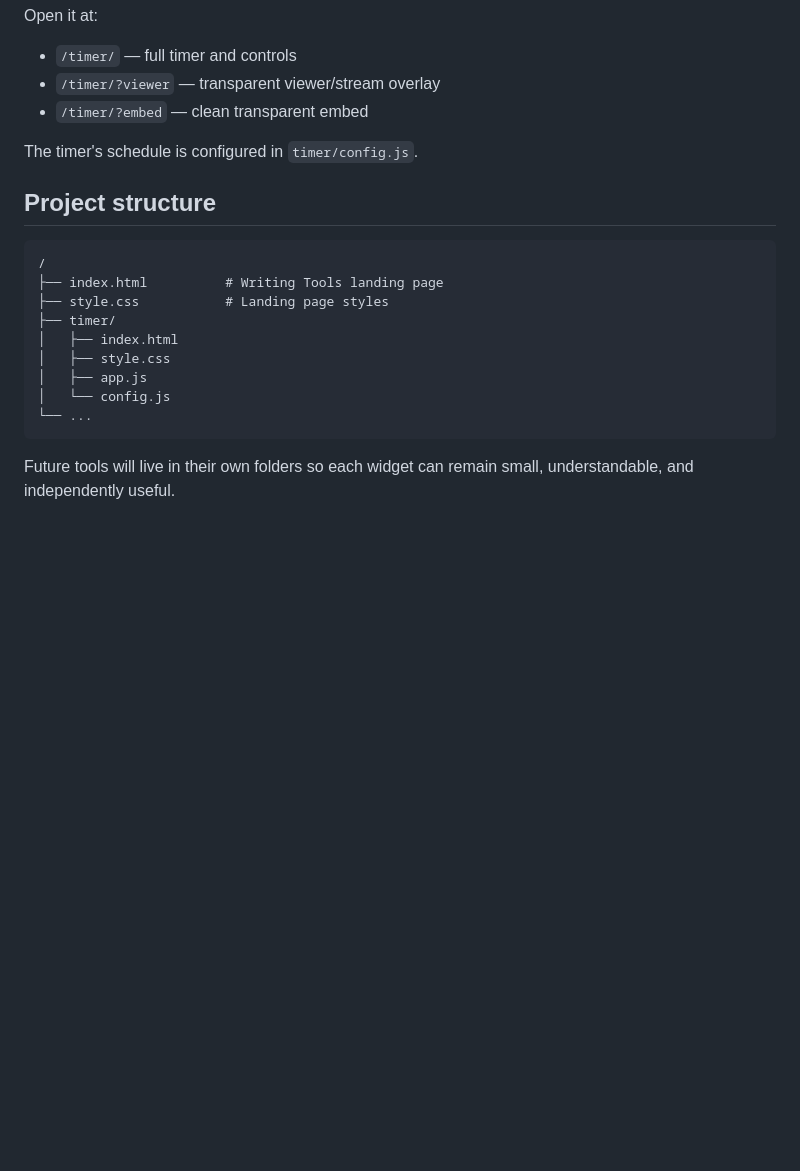
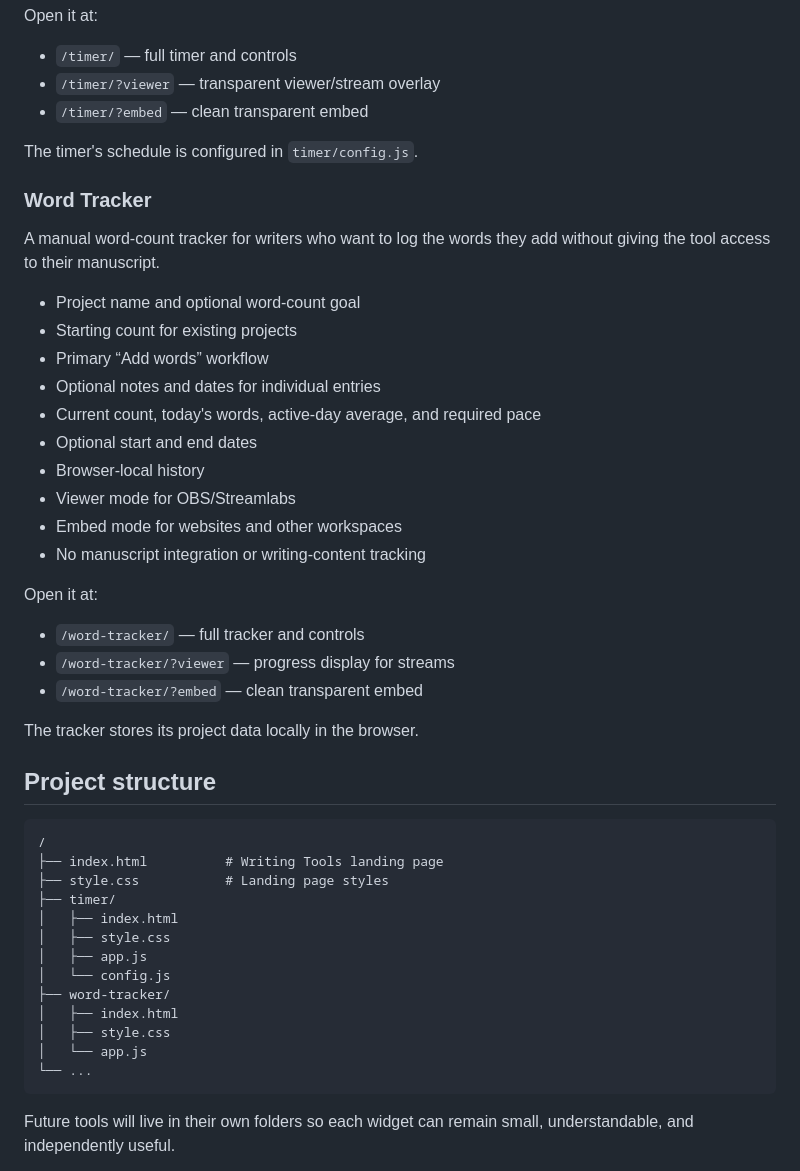
Before and after one commit to pkmnSidiko/writing-stream-timer, a Markdown page: README.md, the part around one of its changes. GitHub-like rendering; blank space fills up the shorter version.

Commit message:
Document word tracker

````diff
--- a/README.md
+++ b/README.md
@@ -29,6 +29,29 @@ Open it at:
 
 The timer's schedule is configured in `timer/config.js`.
 
+### Word Tracker
+
+A manual word-count tracker for writers who want to log the words they add without giving the tool access to their manuscript.
+
+- Project name and optional word-count goal
+- Starting count for existing projects
+- Primary “Add words” workflow
+- Optional notes and dates for individual entries
+- Current count, today's words, active-day average, and required pace
+- Optional start and end dates
+- Browser-local history
+- Viewer mode for OBS/Streamlabs
+- Embed mode for websites and other workspaces
+- No manuscript integration or writing-content tracking
+
+Open it at:
+
+- `/word-tracker/` — full tracker and controls
+- `/word-tracker/?viewer` — progress display for streams
+- `/word-tracker/?embed` — clean transparent embed
+
+The tracker stores its project data locally in the browser.
+
 ## Project structure
 
 ```
@@ -40,6 +63,10 @@ The timer's schedule is configured in `timer/config.js`.
 │   ├── style.css
 │   ├── app.js
 │   └── config.js
+├── word-tracker/
+│   ├── index.html
+│   ├── style.css
+│   └── app.js
 └── ...
 ```
 
````
Also changed, not shown: other parts of README.md (+1 -1 lines).
